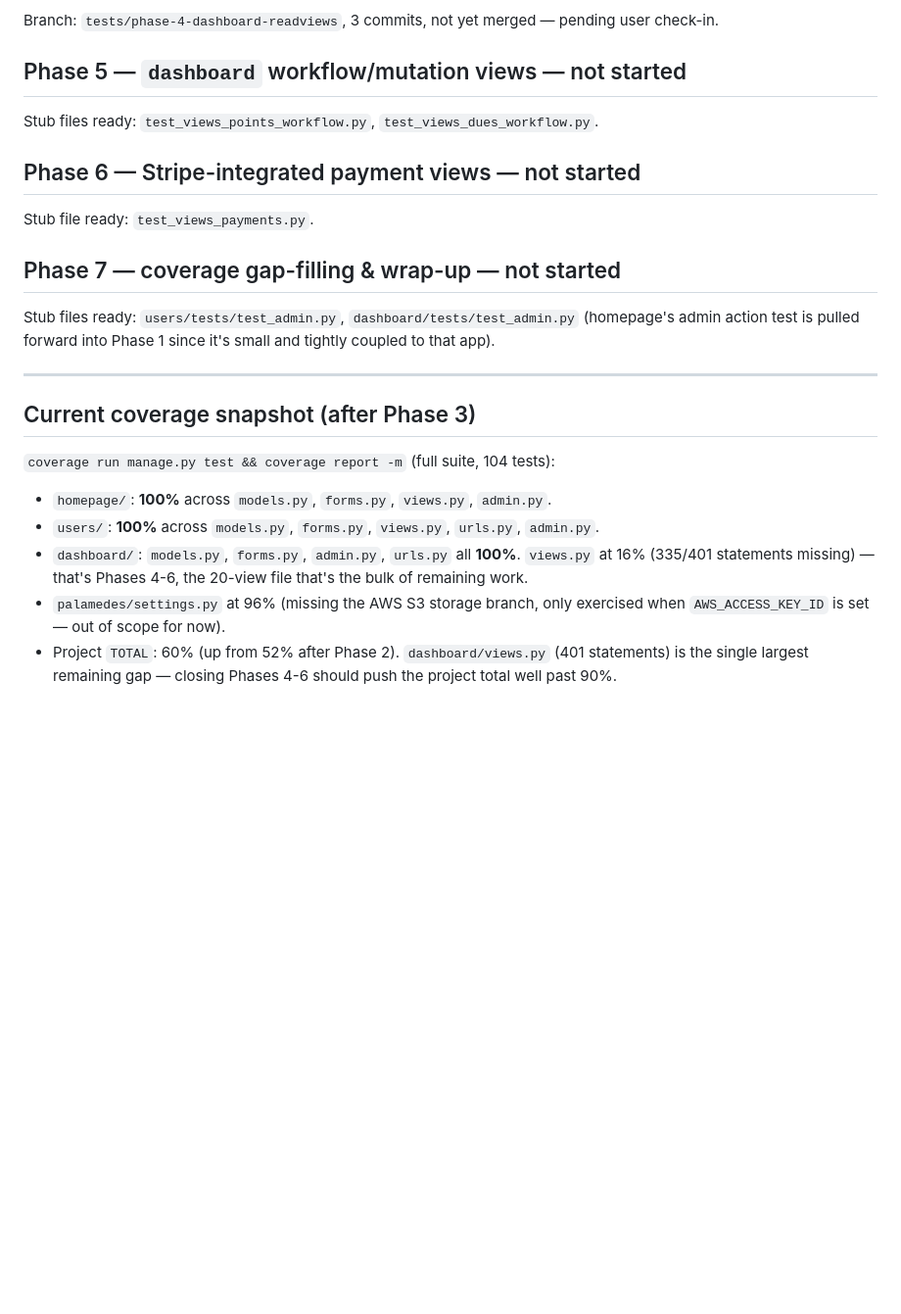
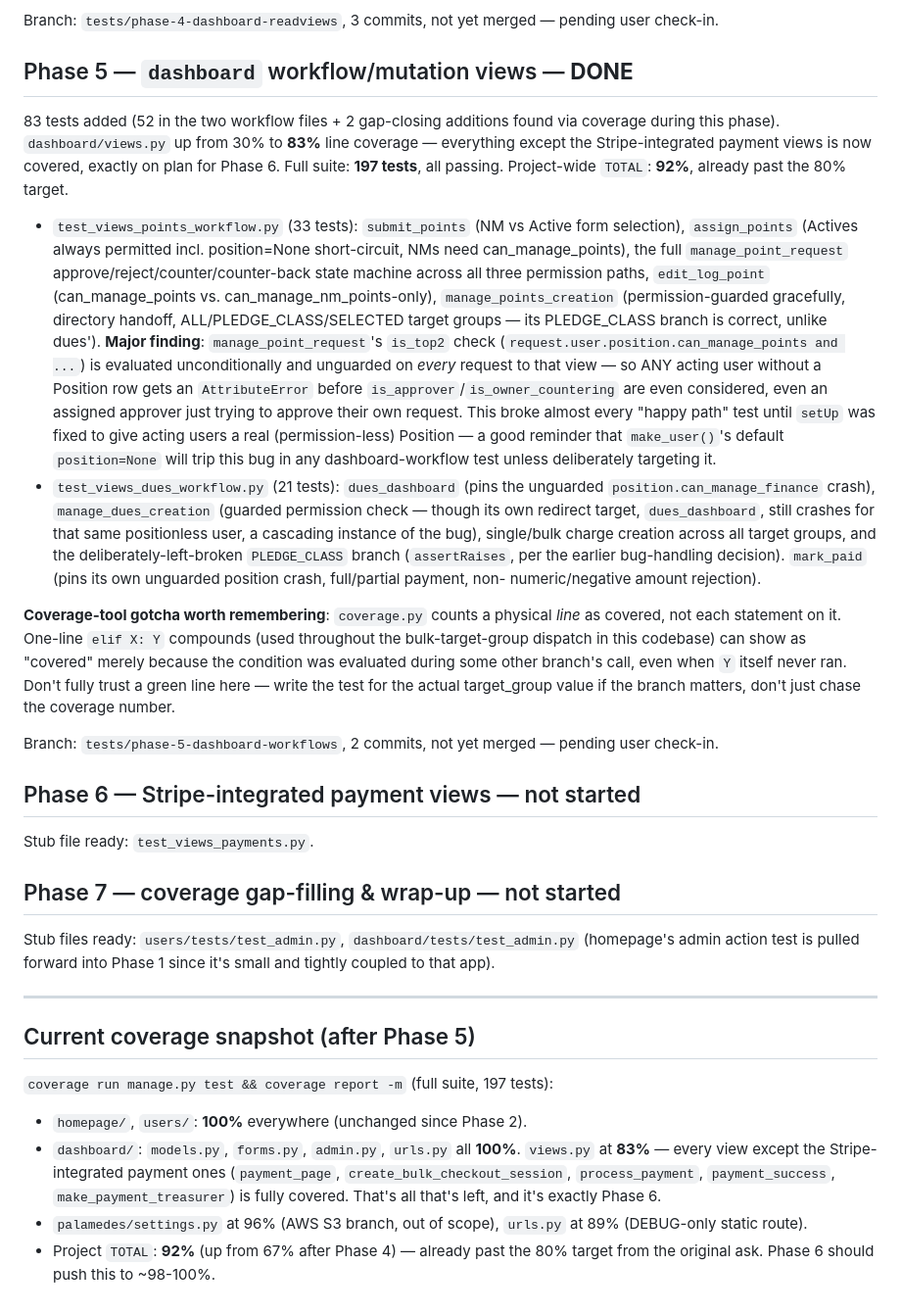
Before and after one commit to dannguyen111/palamedes, a Markdown page: docs/testing/progress.md, the part around the change. Shown at 98% size. Drawn GitHub-style; blank space fills up the shorter version.

Commit message:
Update progress log for Phase 5 (dashboard workflows)
Records dashboard/views.py at 83% coverage, project TOTAL at 92%
(past the original 80% target), the major is_top2 unguarded-position
finding in manage_point_request, and a coverage-tool gotcha about
one-line elif compounds worth remembering for future gap-filling.

Co-Authored-By: Claude Sonnet 5 <noreply@anthropic.com>

```diff
--- a/docs/testing/progress.md
+++ b/docs/testing/progress.md
@@ -185,9 +185,52 @@ tests, all passing.
 Branch: `tests/phase-4-dashboard-readviews`, 3 commits, not yet merged —
 pending user check-in.
 
-## Phase 5 — `dashboard` workflow/mutation views — not started
+## Phase 5 — `dashboard` workflow/mutation views — **DONE**
 
-Stub files ready: `test_views_points_workflow.py`, `test_views_dues_workflow.py`.
+83 tests added (52 in the two workflow files + 2 gap-closing additions found
+via coverage during this phase). `dashboard/views.py` up from 30% to **83%**
+line coverage — everything except the Stripe-integrated payment views is now
+covered, exactly on plan for Phase 6. Full suite: **197 tests**, all passing.
+Project-wide `TOTAL`: **92%**, already past the 80% target.
+
+- `test_views_points_workflow.py` (33 tests): `submit_points` (NM vs Active
+  form selection), `assign_points` (Actives always permitted incl.
+  position=None short-circuit, NMs need can_manage_points), the full
+  `manage_point_request` approve/reject/counter/counter-back state machine
+  across all three permission paths, `edit_log_point`
+  (can_manage_points vs. can_manage_nm_points-only), `manage_points_creation`
+  (permission-guarded gracefully, directory handoff, ALL/PLEDGE_CLASS/SELECTED
+  target groups — its PLEDGE_CLASS branch is correct, unlike dues').
+  **Major finding**: `manage_point_request`'s `is_top2` check
+  (`request.user.position.can_manage_points and ...`) is evaluated
+  unconditionally and unguarded on *every* request to that view — so ANY
+  acting user without a Position row gets an `AttributeError` before
+  `is_approver`/`is_owner_countering` are even considered, even an assigned
+  approver just trying to approve their own request. This broke almost every
+  "happy path" test until `setUp` was fixed to give acting users a real
+  (permission-less) Position — a good reminder that `make_user()`'s default
+  `position=None` will trip this bug in any dashboard-workflow test unless
+  deliberately targeting it.
+- `test_views_dues_workflow.py` (21 tests): `dues_dashboard` (pins the
+  unguarded `position.can_manage_finance` crash), `manage_dues_creation`
+  (guarded permission check — though its own redirect target,
+  `dues_dashboard`, still crashes for that same positionless user, a
+  cascading instance of the bug), single/bulk charge creation across all
+  target groups, and the deliberately-left-broken `PLEDGE_CLASS` branch
+  (`assertRaises`, per the earlier bug-handling decision). `mark_paid` (pins
+  its own unguarded position crash, full/partial payment, non-
+  numeric/negative amount rejection).
+
+**Coverage-tool gotcha worth remembering**: `coverage.py` counts a physical
+*line* as covered, not each statement on it. One-line `elif X: Y` compounds
+(used throughout the bulk-target-group dispatch in this codebase) can show as
+"covered" merely because the condition was evaluated during some other
+branch's call, even when `Y` itself never ran. Don't fully trust a green
+line here — write the test for the actual target_group value if the branch
+matters, don't just chase the coverage number.
+
+Branch: `tests/phase-5-dashboard-workflows`, 2 commits, not yet merged —
+pending user check-in.
 
 ## Phase 6 — Stripe-integrated payment views — not started
 
@@ -201,18 +244,17 @@ tightly coupled to that app).
 
 ---
 
-## Current coverage snapshot (after Phase 3)
+## Current coverage snapshot (after Phase 5)
 
-`coverage run manage.py test && coverage report -m` (full suite, 104 tests):
+`coverage run manage.py test && coverage report -m` (full suite, 197 tests):
 
-- `homepage/`: **100%** across `models.py`, `forms.py`, `views.py`, `admin.py`.
-- `users/`: **100%** across `models.py`, `forms.py`, `views.py`, `urls.py`,
-  `admin.py`.
+- `homepage/`, `users/`: **100%** everywhere (unchanged since Phase 2).
 - `dashboard/`: `models.py`, `forms.py`, `admin.py`, `urls.py` all **100%**.
-  `views.py` at 16% (335/401 statements missing) — that's Phases 4-6, the
-  20-view file that's the bulk of remaining work.
-- `palamedes/settings.py` at 96% (missing the AWS S3 storage branch, only
-  exercised when `AWS_ACCESS_KEY_ID` is set — out of scope for now).
-- Project `TOTAL`: 60% (up from 52% after Phase 2). `dashboard/views.py`
-  (401 statements) is the single largest remaining gap — closing Phases
-  4-6 should push the project total well past 90%.
+  `views.py` at **83%** — every view except the Stripe-integrated payment
+  ones (`payment_page`, `create_bulk_checkout_session`, `process_payment`,
+  `payment_success`, `make_payment_treasurer`) is fully covered. That's all
+  that's left, and it's exactly Phase 6.
+- `palamedes/settings.py` at 96% (AWS S3 branch, out of scope), `urls.py` at
+  89% (DEBUG-only static route).
+- Project `TOTAL`: **92%** (up from 67% after Phase 4) — already past the
+  80% target from the original ask. Phase 6 should push this to ~98-100%.
```
